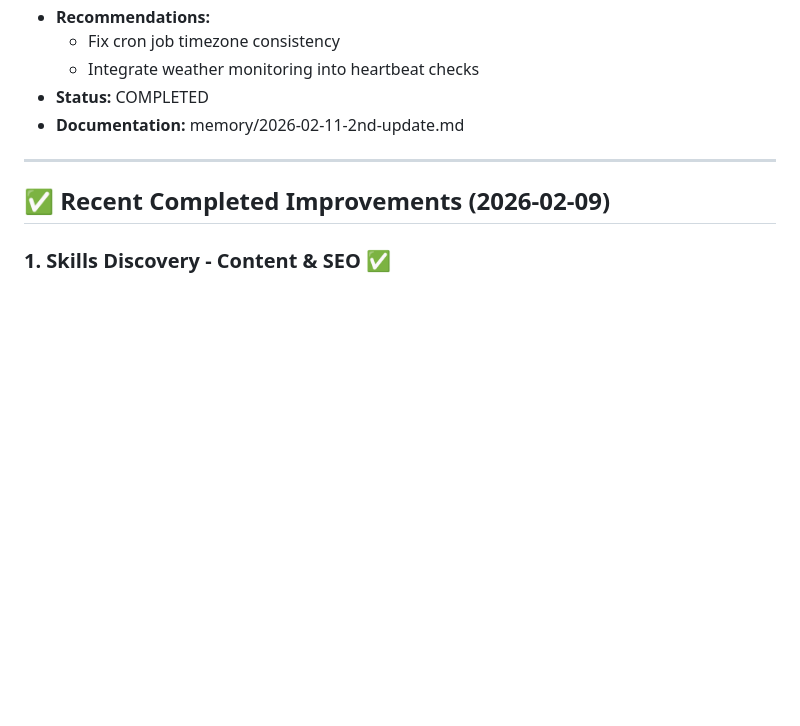
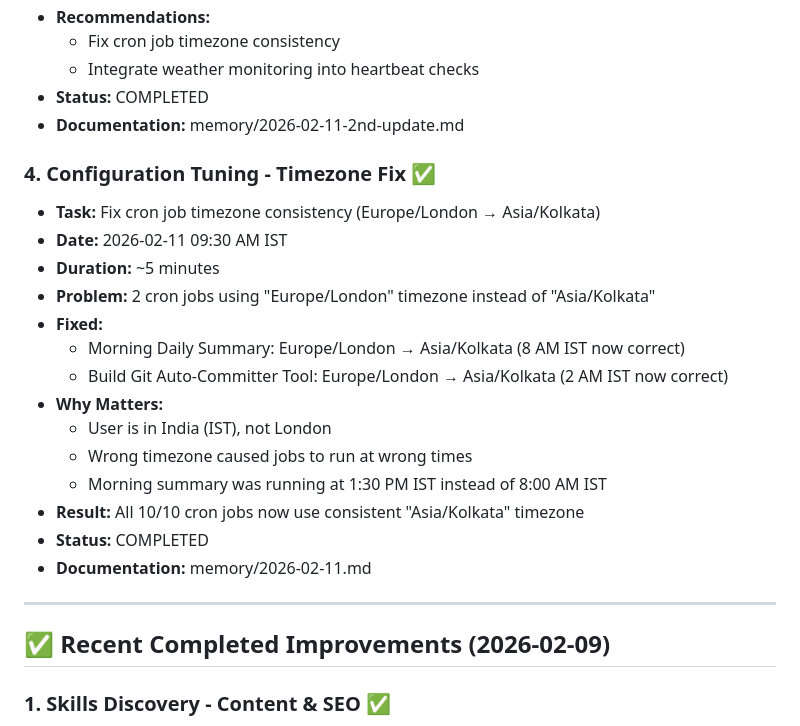
Before and after one commit to karansethi121/openclaw-memory, a Markdown page: self-improvement.md, the part around one of its changes. Rendered like a GitHub page; blank space fills up the shorter version.

```diff
--- a/self-improvement.md
+++ b/self-improvement.md
@@ -192,6 +192,22 @@
   - Integrate weather monitoring into heartbeat checks
 - **Status:** COMPLETED
 - **Documentation:** memory/2026-02-11-2nd-update.md
+
+### 4. Configuration Tuning - Timezone Fix ✅
+- **Task:** Fix cron job timezone consistency (Europe/London → Asia/Kolkata)
+- **Date:** 2026-02-11 09:30 AM IST
+- **Duration:** ~5 minutes
+- **Problem:** 2 cron jobs using "Europe/London" timezone instead of "Asia/Kolkata"
+- **Fixed:**
+  - Morning Daily Summary: Europe/London → Asia/Kolkata (8 AM IST now correct)
+  - Build Git Auto-Committer Tool: Europe/London → Asia/Kolkata (2 AM IST now correct)
+- **Why Matters:**
+  - User is in India (IST), not London
+  - Wrong timezone caused jobs to run at wrong times
+  - Morning summary was running at 1:30 PM IST instead of 8:00 AM IST
+- **Result:** All 10/10 cron jobs now use consistent "Asia/Kolkata" timezone
+- **Status:** COMPLETED
+- **Documentation:** memory/2026-02-11.md
 
 ---
 
```
Also changed, not shown: other parts of self-improvement.md (+1 -1 lines), memory/2026-02-11.md (+82 -0 lines).
